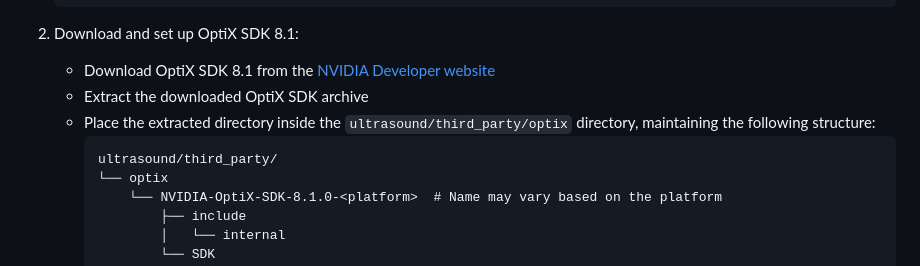
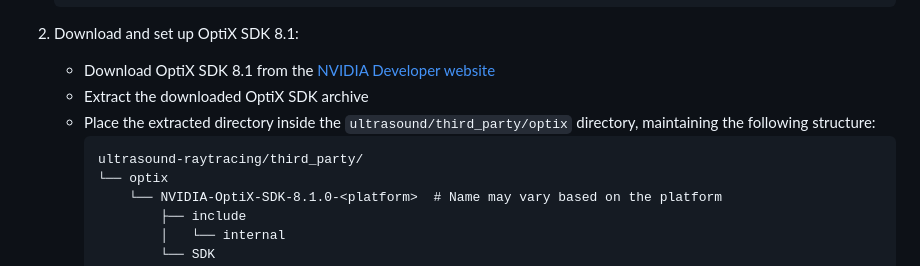
Before and after one commit to isaac-for-healthcare/i4h-sensor-simulation, a Markdown page: ultrasound-raytracing/README.md, the part around the change. Rendered like a GitHub page.

````diff
--- a/ultrasound-raytracing/README.md
+++ b/ultrasound-raytracing/README.md
@@ -28,7 +28,7 @@ A high-performance GPU-accelerated ultrasound simulator using NVIDIA OptiX raytr
    - Extract the downloaded OptiX SDK archive
    - Place the extracted directory inside the `ultrasound/third_party/optix` directory, maintaining the following structure:
      ```
-     ultrasound/third_party/
+     ultrasound-raytracing/third_party/
      └── optix
          └── NVIDIA-OptiX-SDK-8.1.0-<platform>  # Name may vary based on the platform
              ├── include
````
